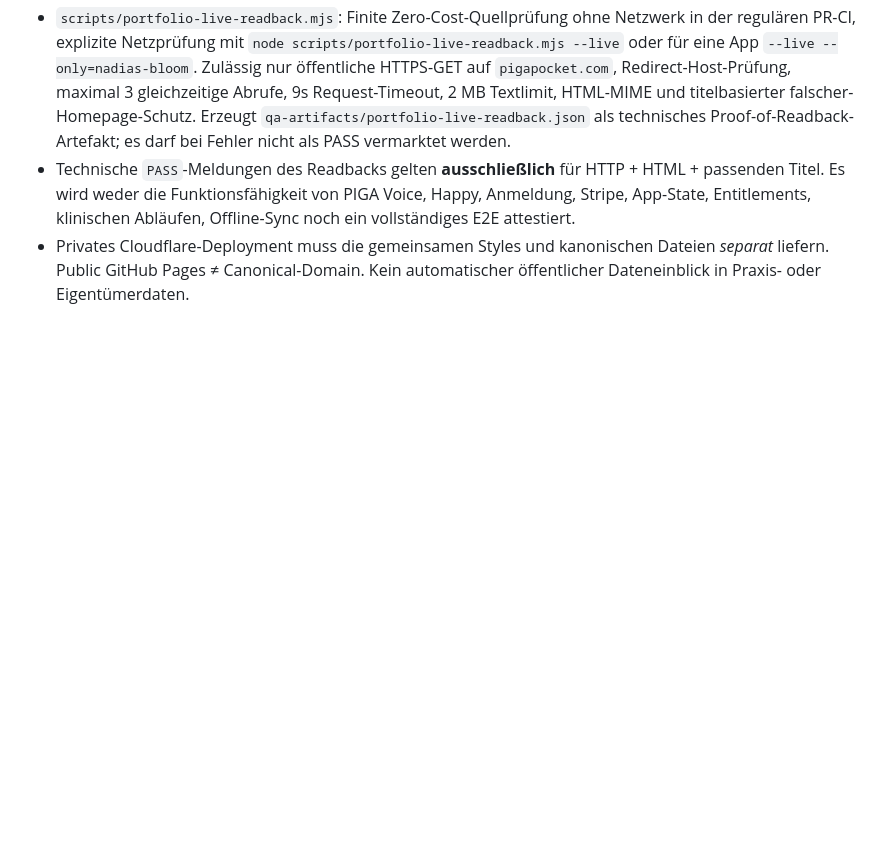
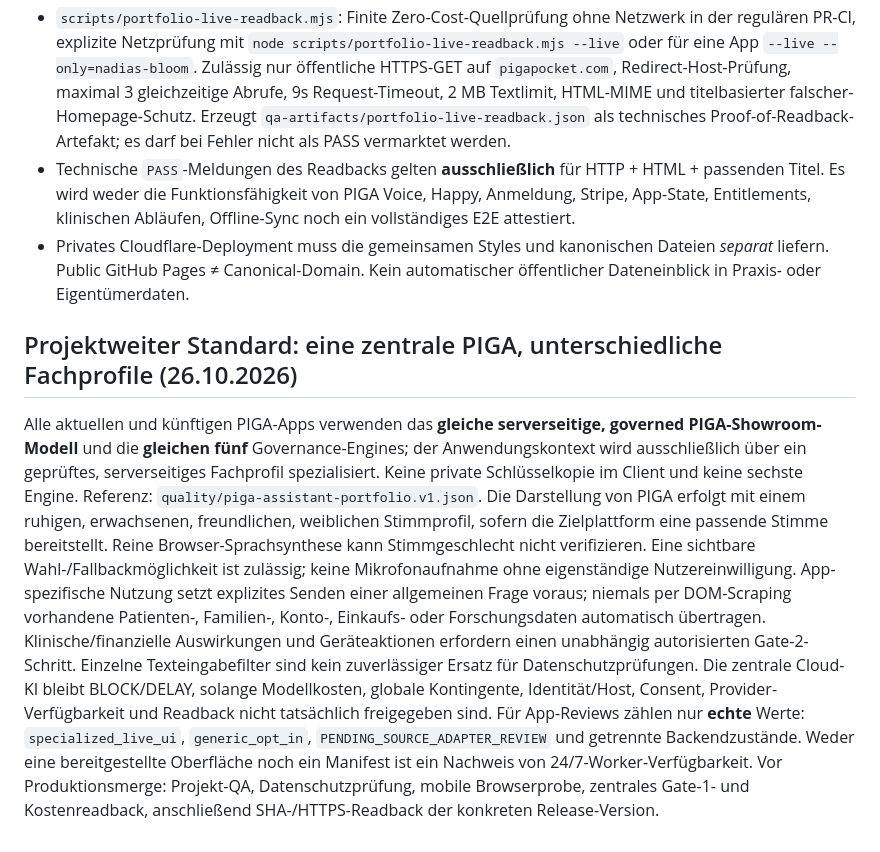
Before and after one commit to mounirakarkach04-pixel/ados, a Markdown page: quality/PORTFOLIO_DESIGN_RELEASE_STANDARD.md, the part around the change. Rendered like a GitHub page; blank space fills up the shorter version.

Commit message:
Bind one server-side PIGA model, distinct app specialisms and genuine cost/readback gates as universal release standard

```diff
--- a/quality/PORTFOLIO_DESIGN_RELEASE_STANDARD.md
+++ b/quality/PORTFOLIO_DESIGN_RELEASE_STANDARD.md
@@ -35,3 +35,10 @@ Dieses öffentliche Repository stellt die ADOS-, EU AI Act-, Nadia-, ORTHO-3D-,
 - `scripts/portfolio-live-readback.mjs`: Finite Zero-Cost-Quellprüfung ohne Netzwerk in der regulären PR-CI, explizite Netzprüfung mit `node scripts/portfolio-live-readback.mjs --live` oder für eine App `--live --only=nadias-bloom`. Zulässig nur öffentliche HTTPS-GET auf `pigapocket.com`, Redirect-Host-Prüfung, maximal 3 gleichzeitige Abrufe, 9s Request-Timeout, 2 MB Textlimit, HTML-MIME und titelbasierter falscher-Homepage-Schutz. Erzeugt `qa-artifacts/portfolio-live-readback.json` als technisches Proof-of-Readback-Artefakt; es darf bei Fehler nicht als PASS vermarktet werden.
 - Technische `PASS`-Meldungen des Readbacks gelten **ausschließlich** für HTTP + HTML + passenden Titel. Es wird weder die Funktionsfähigkeit von PIGA Voice, Happy, Anmeldung, Stripe, App-State, Entitlements, klinischen Abläufen, Offline-Sync noch ein vollständiges E2E attestiert.
 - Privates Cloudflare-Deployment muss die gemeinsamen Styles und kanonischen Dateien *separat* liefern. Public GitHub Pages ≠ Canonical-Domain. Kein automatischer öffentlicher Dateneinblick in Praxis- oder Eigentümerdaten.
+
+
+## Projektweiter Standard: eine zentrale PIGA, unterschiedliche Fachprofile (26.10.2026)
+Alle aktuellen und künftigen PIGA-Apps verwenden das **gleiche serverseitige, governed PIGA-Showroom-Modell** und die **gleichen fünf** Governance-Engines; der Anwendungskontext wird ausschließlich über ein geprüftes, serverseitiges Fachprofil spezialisiert. Keine private Schlüsselkopie im Client und keine sechste Engine. Referenz: `quality/piga-assistant-portfolio.v1.json`.
+Die Darstellung von PIGA erfolgt mit einem ruhigen, erwachsenen, freundlichen, weiblichen Stimmprofil, sofern die Zielplattform eine passende Stimme bereitstellt. Reine Browser-Sprachsynthese kann Stimmgeschlecht nicht verifizieren. Eine sichtbare Wahl-/Fallbackmöglichkeit ist zulässig; keine Mikrofonaufnahme ohne eigenständige Nutzereinwilligung.
+App-spezifische Nutzung setzt explizites Senden einer allgemeinen Frage voraus; niemals per DOM-Scraping vorhandene Patienten-, Familien-, Konto-, Einkaufs- oder Forschungsdaten automatisch übertragen. Klinische/finanzielle Auswirkungen und Geräteaktionen erfordern einen unabhängig autorisierten Gate-2-Schritt. Einzelne Texteingabefilter sind kein zuverlässiger Ersatz für Datenschutzprüfungen. Die zentrale Cloud-KI bleibt BLOCK/DELAY, solange Modellkosten, globale Kontingente, Identität/Host, Consent, Provider-Verfügbarkeit und Readback nicht tatsächlich freigegeben sind.
+Für App-Reviews zählen nur **echte** Werte: `specialized_live_ui`, `generic_opt_in`, `PENDING_SOURCE_ADAPTER_REVIEW` und getrennte Backendzustände. Weder eine bereitgestellte Oberfläche noch ein Manifest ist ein Nachweis von 24/7-Worker-Verfügbarkeit. Vor Produktionsmerge: Projekt-QA, Datenschutzprüfung, mobile Browserprobe, zentrales Gate-1- und Kostenreadback, anschließend SHA-/HTTPS-Readback der konkreten Release-Version.
```
